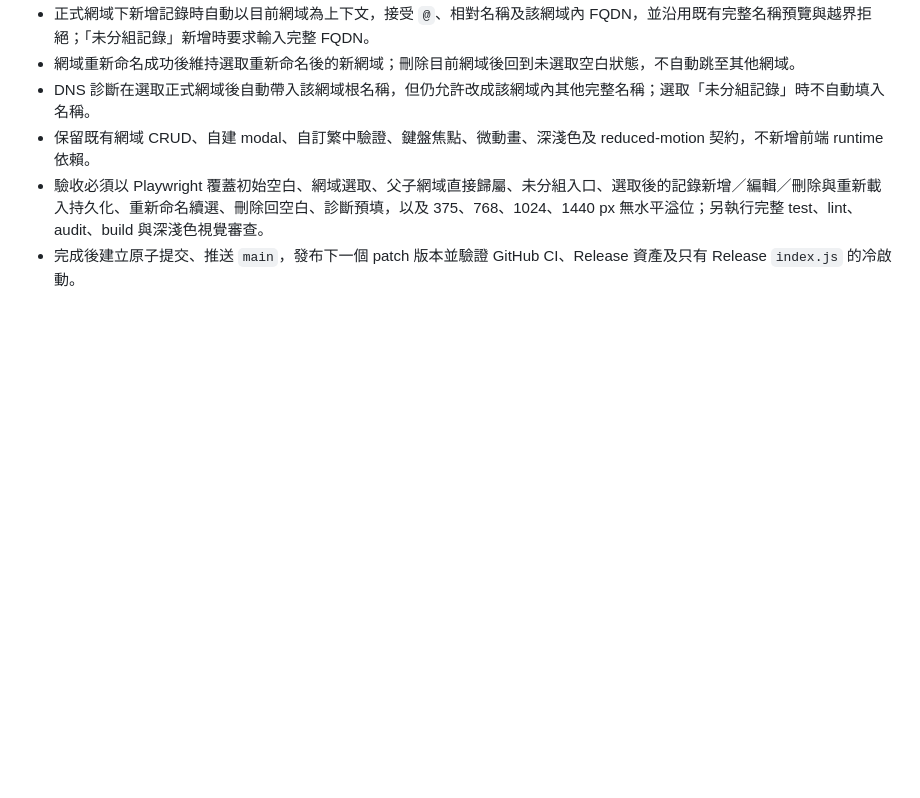
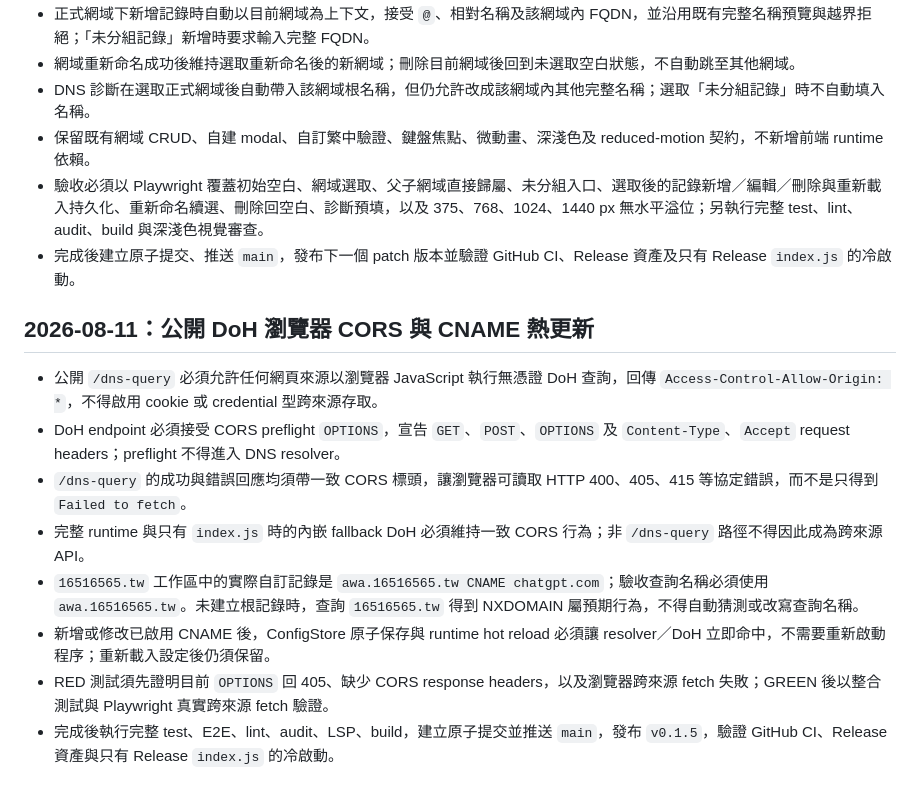
Before and after one commit to s12ryt/s12ryt-nodejs-dns-server, a Markdown page: agent/question.md, the part around the change. Drawn GitHub-style; blank space fills up the shorter version.

Commit message:
Record DoH CORS requirements
Ultraworked with [Sisyphus](https://github.com/code-yeongyu/oh-my-openagent)

Co-authored-by: Sisyphus <clio-agent@sisyphuslabs.ai>

```diff
--- a/agent/question.md
+++ b/agent/question.md
@@ -145,3 +145,14 @@
 - 保留既有網域 CRUD、自建 modal、自訂繁中驗證、鍵盤焦點、微動畫、深淺色及 reduced-motion 契約，不新增前端 runtime 依賴。
 - 驗收必須以 Playwright 覆蓋初始空白、網域選取、父子網域直接歸屬、未分組入口、選取後的記錄新增／編輯／刪除與重新載入持久化、重新命名續選、刪除回空白、診斷預填，以及 375、768、1024、1440 px 無水平溢位；另執行完整 test、lint、audit、build 與深淺色視覺審查。
 - 完成後建立原子提交、推送 `main`，發布下一個 patch 版本並驗證 GitHub CI、Release 資產及只有 Release `index.js` 的冷啟動。
+
+## 2026-08-11：公開 DoH 瀏覽器 CORS 與 CNAME 熱更新
+
+- 公開 `/dns-query` 必須允許任何網頁來源以瀏覽器 JavaScript 執行無憑證 DoH 查詢，回傳 `Access-Control-Allow-Origin: *`，不得啟用 cookie 或 credential 型跨來源存取。
+- DoH endpoint 必須接受 CORS preflight `OPTIONS`，宣告 `GET`、`POST`、`OPTIONS` 及 `Content-Type`、`Accept` request headers；preflight 不得進入 DNS resolver。
+- `/dns-query` 的成功與錯誤回應均須帶一致 CORS 標頭，讓瀏覽器可讀取 HTTP 400、405、415 等協定錯誤，而不是只得到 `Failed to fetch`。
+- 完整 runtime 與只有 `index.js` 時的內嵌 fallback DoH 必須維持一致 CORS 行為；非 `/dns-query` 路徑不得因此成為跨來源 API。
+- `16516565.tw` 工作區中的實際自訂記錄是 `awa.16516565.tw CNAME chatgpt.com`；驗收查詢名稱必須使用 `awa.16516565.tw`。未建立根記錄時，查詢 `16516565.tw` 得到 NXDOMAIN 屬預期行為，不得自動猜測或改寫查詢名稱。
+- 新增或修改已啟用 CNAME 後，ConfigStore 原子保存與 runtime hot reload 必須讓 resolver／DoH 立即命中，不需要重新啟動程序；重新載入設定後仍須保留。
+- RED 測試須先證明目前 `OPTIONS` 回 405、缺少 CORS response headers，以及瀏覽器跨來源 fetch 失敗；GREEN 後以整合測試與 Playwright 真實跨來源 fetch 驗證。
+- 完成後執行完整 test、E2E、lint、audit、LSP、build，建立原子提交並推送 `main`，發布 `v0.1.5`，驗證 GitHub CI、Release 資產與只有 Release `index.js` 的冷啟動。
```
